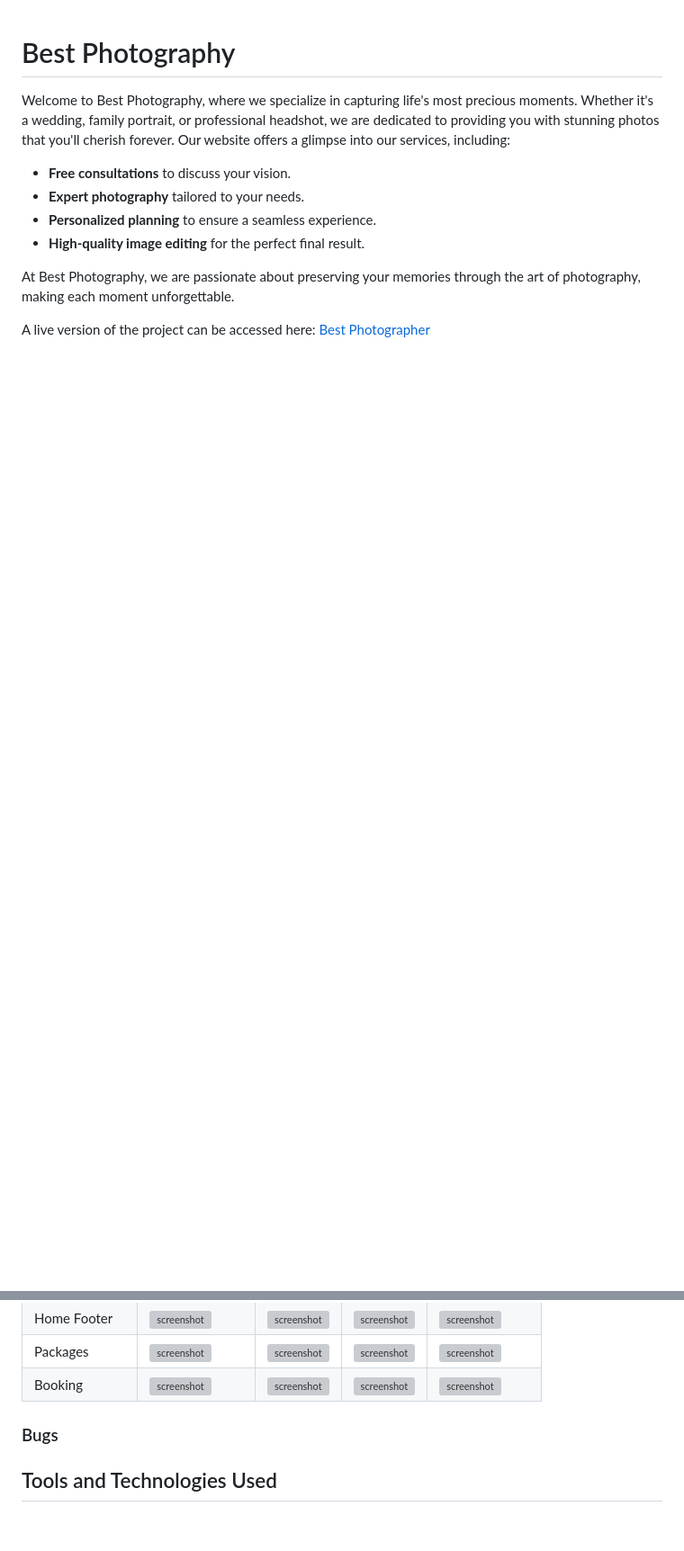
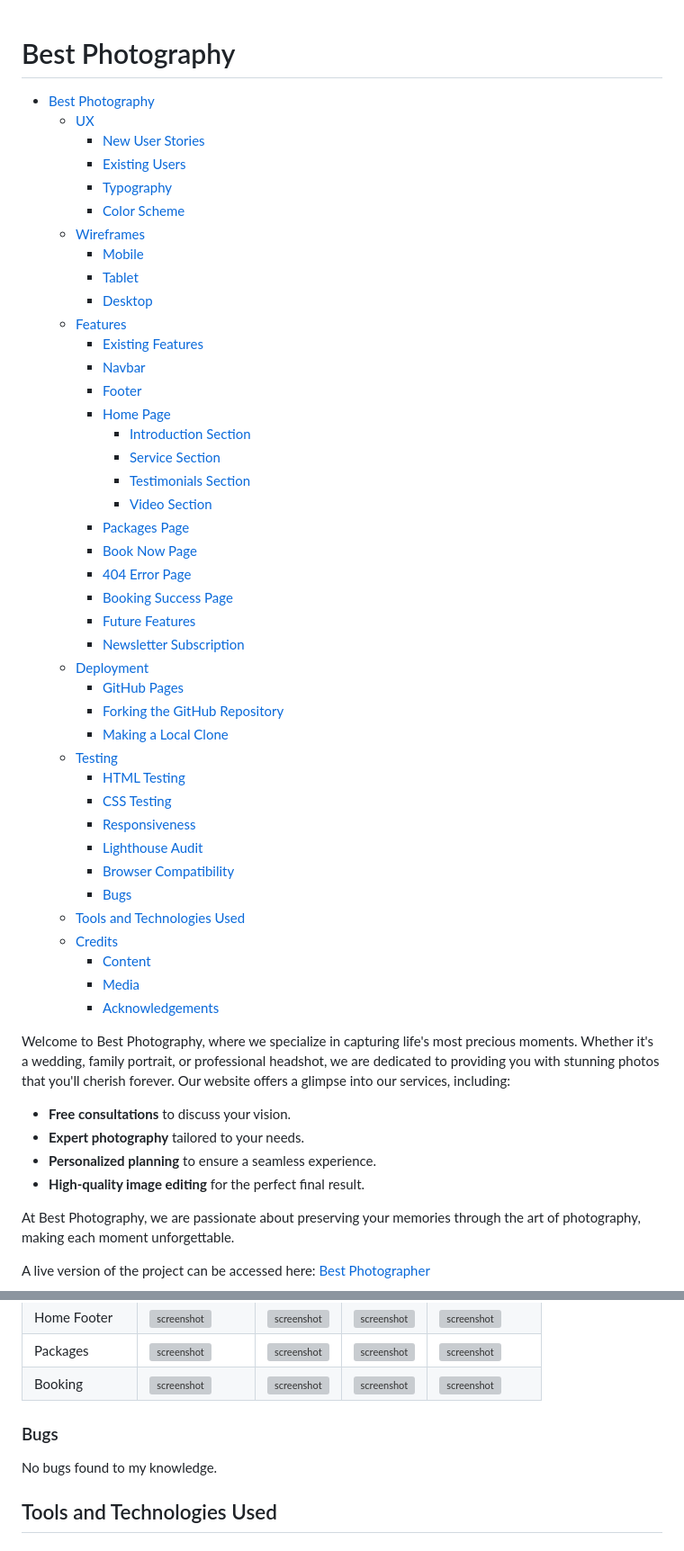
Before and after one commit to kulthoom12/best-photographer, a Markdown page: README.md, 2 parts joined by grey strips. Shown: that part at 90% size. Drawn GitHub-style; folded sections open; blank space fills up the shorter version; grey boxes are pictures that could not be loaded.

Commit message:
Fix table for the README.MD content.
Add image for the intro page.

Remove boldness from the words which are not needed.

Add info in the bug section

```diff
--- a/README.md
+++ b/README.md
@@ -1,4 +1,46 @@
 # Best Photography
+
+- [Best Photography](#best-photography)
+  - [UX](#ux)
+    - [New User Stories](#new-user-stories)
+    - [Existing Users](#existing-users)
+    - [Typography](#typography)
+    - [Color Scheme](#color-scheme)
+  - [Wireframes](#wireframes)
+    - [Mobile](#mobile)
+    - [Tablet](#tablet)
+    - [Desktop](#desktop)
+  - [Features](#features)
+    - [Existing Features](#existing-features)
+    - [Navbar](#navbar)
+    - [Footer](#footer)
+    - [Home Page](#home-page)
+      - [Introduction Section](#introduction-section)
+      - [Service Section](#service-section)
+      - [Testimonials Section](#testimonials-section)
+      - [Video Section](#video-section)
+    - [Packages Page](#packages-page)
+    - [Book Now Page](#book-now-page)
+    - [404 Error Page](#404-error-page)
+    - [Booking Success Page](#booking-success-page)
+    - [Future Features](#future-features)
+    - [Newsletter Subscription](#newsletter-subscription)
+  - [Deployment](#deployment)
+    - [GitHub Pages](#github-pages)
+    - [Forking the GitHub Repository](#forking-the-github-repository)
+    - [Making a Local Clone](#making-a-local-clone)
+  - [Testing](#testing)
+    - [HTML Testing](#html-testing)
+    - [CSS Testing](#css-testing)
+    - [Responsiveness](#responsiveness)
+    - [Lighthouse Audit](#lighthouse-audit)
+    - [Browser Compatibility](#browser-compatibility)
+    - [Bugs](#bugs)
+  - [Tools and Technologies Used](#tools-and-technologies-used)
+  - [Credits](#credits)
+    - [Content](#content)
+    - [Media](#media)
+    - [Acknowledgements](#acknowledgements)
 
 Welcome to Best Photography, where we specialize in capturing life's most precious moments. Whether it's a wedding, family portrait, or professional headshot, we are dedicated to providing you with stunning photos that you'll cherish forever. Our website offers a glimpse into our services, including:
 
@@ -260,6 +313,8 @@ To download the project to your computer:
 
 ### Bugs
 
+No bugs found to my knowledge.
+
 ## Tools and Technologies Used
 
 ## Credits
```
Also changed, not shown: other parts of README.md (+22 -11 lines), assets/images/colour-scheme.png (added), assets/images/intro.png (added).
